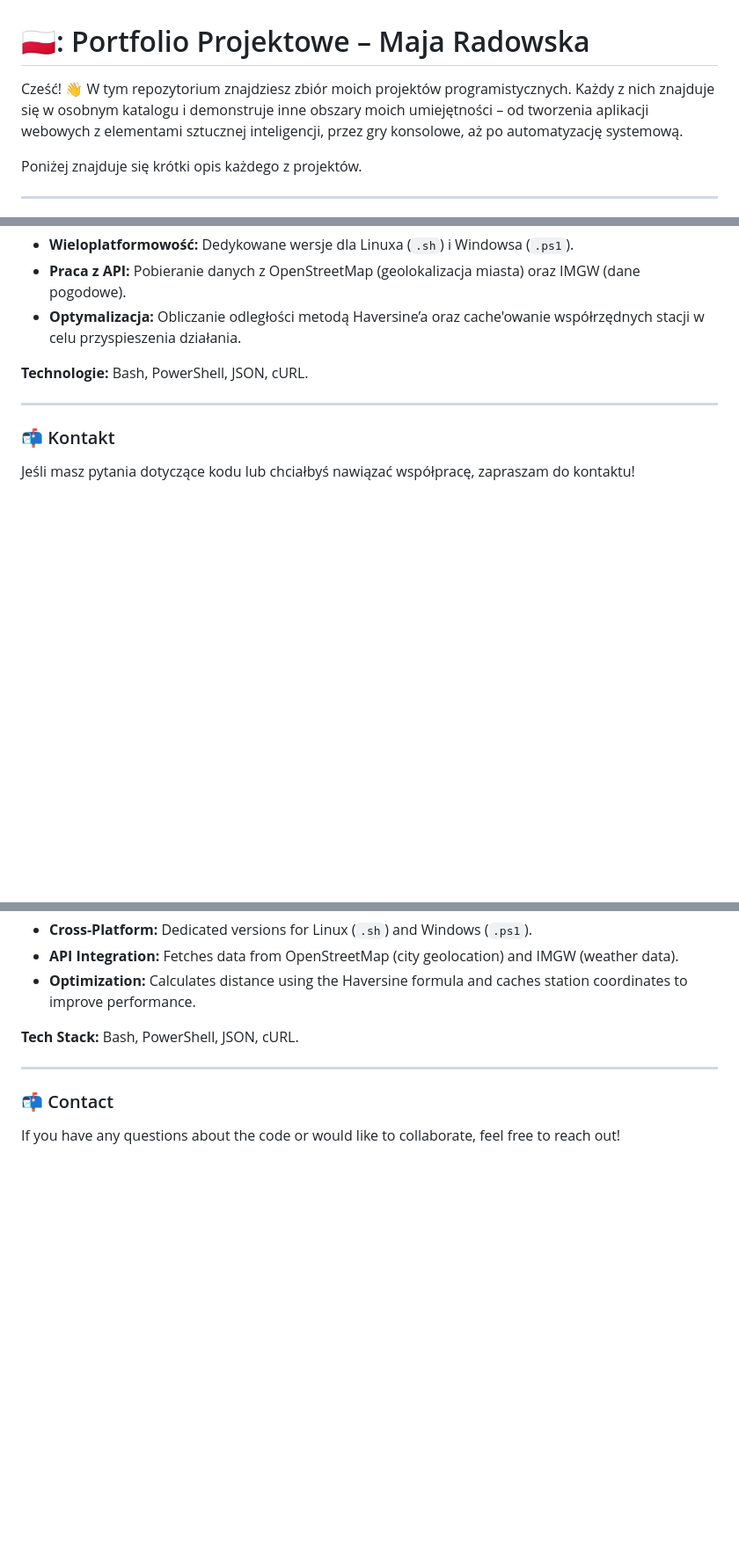
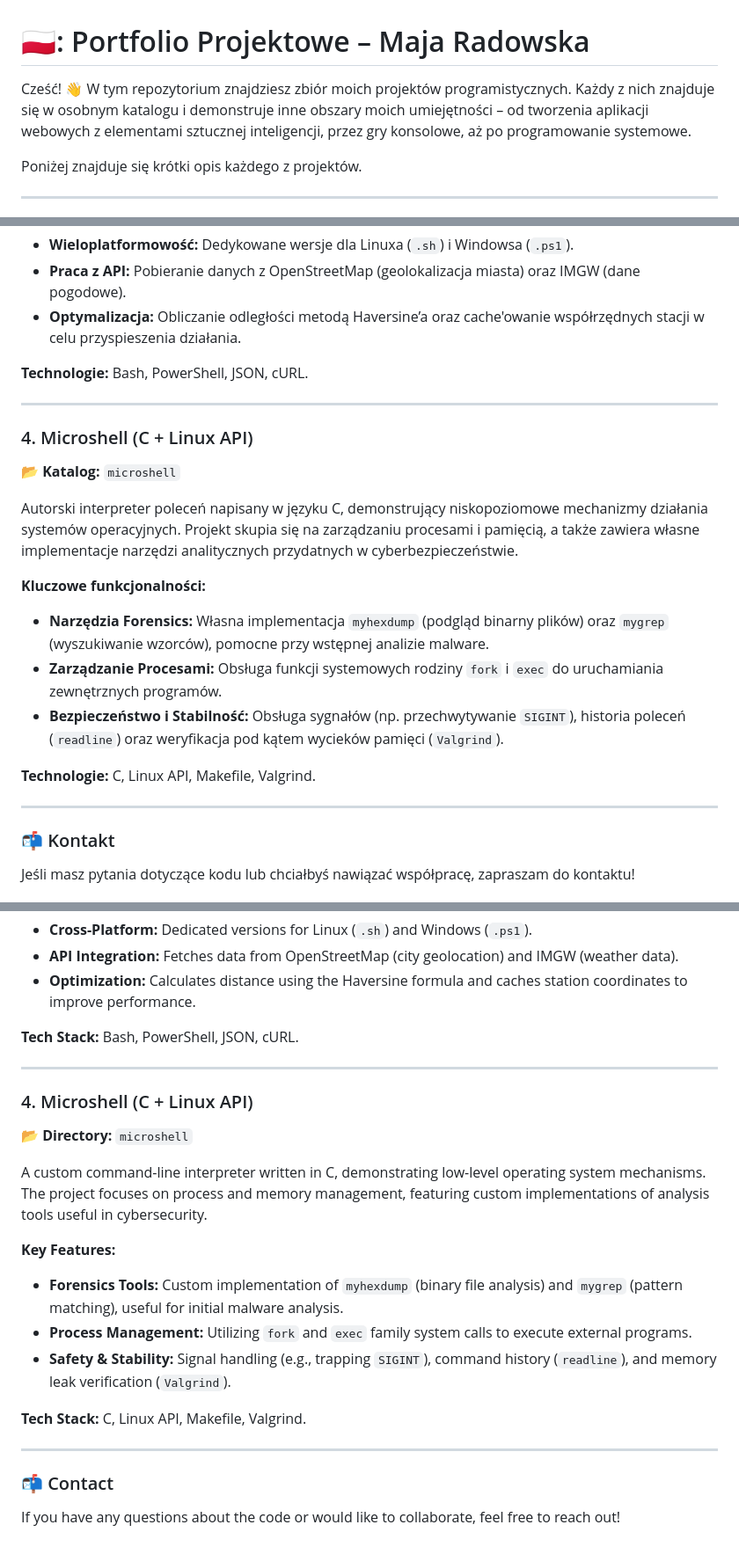
Before and after one commit to majarad/projekty, a Markdown page: README.md, 3 parts joined by grey strips. Shown at 88% size. Drawn GitHub-style; blank space fills up the shorter version.

```diff
--- a/README.md
+++ b/README.md
@@ -1,6 +1,6 @@
 # 🇵🇱: Portfolio Projektowe – Maja Radowska
 
-Cześć! 👋 W tym repozytorium znajdziesz zbiór moich projektów programistycznych. Każdy z nich znajduje się w osobnym katalogu i demonstruje inne obszary moich umiejętności – od tworzenia aplikacji webowych z elementami sztucznej inteligencji, przez gry konsolowe, aż po automatyzację systemową.
+Cześć! 👋 W tym repozytorium znajdziesz zbiór moich projektów programistycznych. Każdy z nich znajduje się w osobnym katalogu i demonstruje inne obszary moich umiejętności – od tworzenia aplikacji webowych z elementami sztucznej inteligencji, przez gry konsolowe, aż po programowanie systemowe.
 
 Poniżej znajduje się krótki opis każdego z projektów.
 
@@ -45,6 +45,21 @@ Zestaw skryptów automatyzujących sprawdzanie pogody, napisanych w dwóch najpo
 * **Optymalizacja:** Obliczanie odległości metodą Haversine’a oraz cache'owanie współrzędnych stacji w celu przyspieszenia działania.
 
 **Technologie:** Bash, PowerShell, JSON, cURL.
+
+---
+
+### 4. Microshell (C + Linux API)
+
+📂 **Katalog:** `microshell`
+
+Autorski interpreter poleceń napisany w języku C, demonstrujący niskopoziomowe mechanizmy działania systemów operacyjnych. Projekt skupia się na zarządzaniu procesami i pamięcią, a także zawiera własne implementacje narzędzi analitycznych przydatnych w cyberbezpieczeństwie.
+
+**Kluczowe funkcjonalności:**
+* **Narzędzia Forensics:** Własna implementacja `myhexdump` (podgląd binarny plików) oraz `mygrep` (wyszukiwanie wzorców), pomocne przy wstępnej analizie malware.
+* **Zarządzanie Procesami:** Obsługa funkcji systemowych rodziny `fork` i `exec` do uruchamiania zewnętrznych programów.
+* **Bezpieczeństwo i Stabilność:** Obsługa sygnałów (np. przechwytywanie `SIGINT`), historia poleceń (`readline`) oraz weryfikacja pod kątem wycieków pamięci (`Valgrind`).
+
+**Technologie:** C, Linux API, Makefile, Valgrind.
 
 ---
 
@@ -101,5 +116,21 @@ A set of automation scripts for checking the weather, written in the two most po
 
 ---
 
+### 4. Microshell (C + Linux API)
+
+📂 **Directory:** `microshell`
+
+A custom command-line interpreter written in C, demonstrating low-level operating system mechanisms. The project focuses on process and memory management, featuring custom implementations of analysis tools useful in cybersecurity.
+
+**Key Features:**
+* **Forensics Tools:** Custom implementation of `myhexdump` (binary file analysis) and `mygrep` (pattern matching), useful for initial malware analysis.
+* **Process Management:** Utilizing `fork` and `exec` family system calls to execute external programs.
+* **Safety & Stability:** Signal handling (e.g., trapping `SIGINT`), command history (`readline`), and memory leak verification (`Valgrind`).
+
+**Tech Stack:** C, Linux API, Makefile, Valgrind.
+
+---
+
 ### 📬 Contact
+
 If you have any questions about the code or would like to collaborate, feel free to reach out!
```
